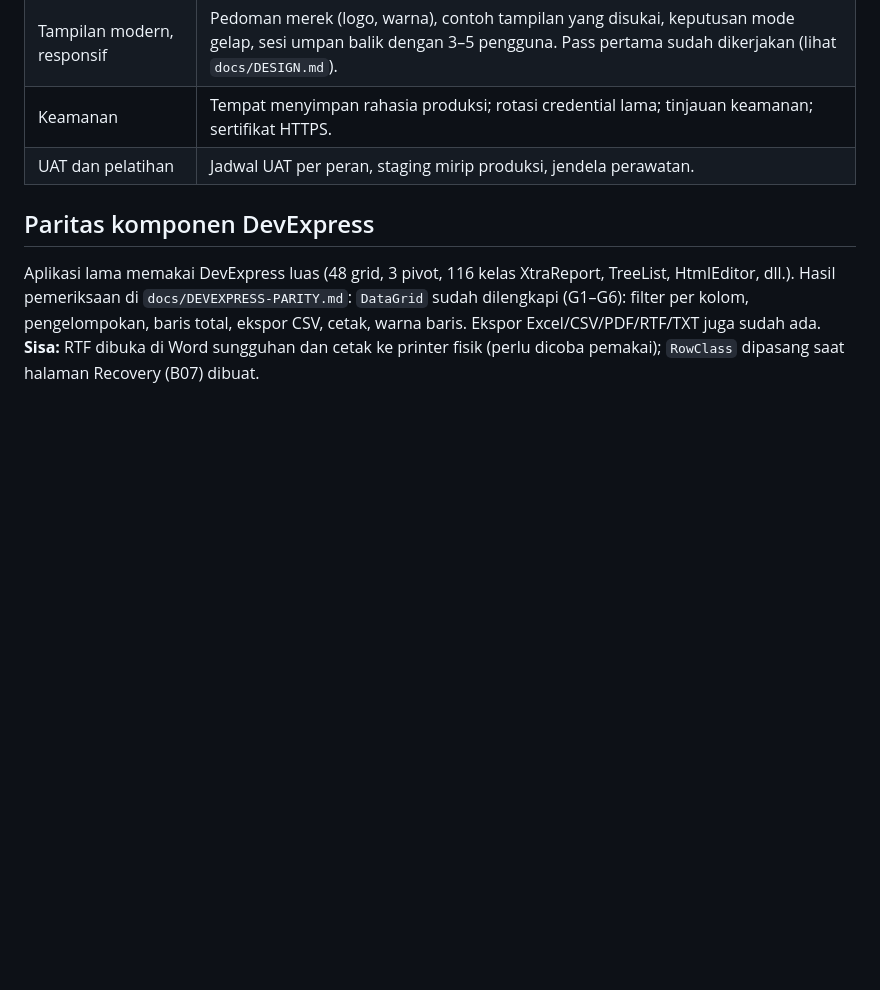
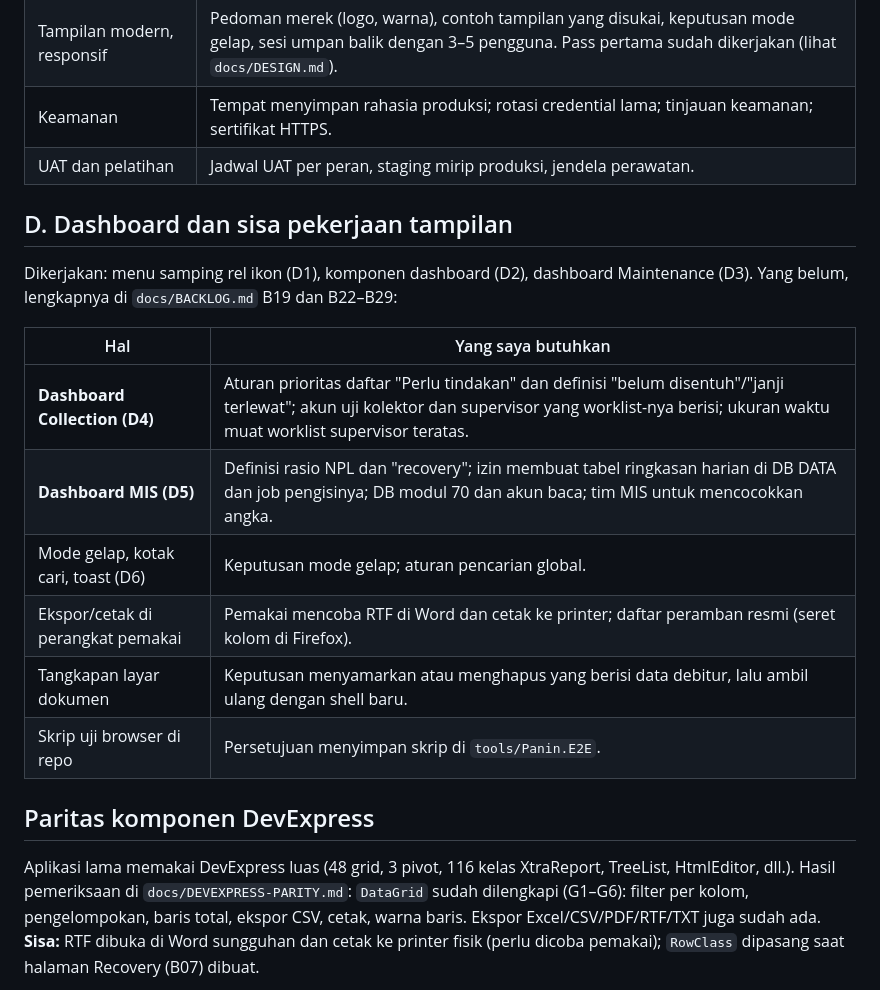
Before and after one commit to irfansyah/Panin.Collection, a Markdown page: docs/SISA-PEKERJAAN.md, the part around the change. Drawn GitHub-style; blank space fills up the shorter version.

```diff
--- a/docs/SISA-PEKERJAAN.md
+++ b/docs/SISA-PEKERJAAN.md
@@ -37,6 +37,19 @@ aplikasi baru belum setara aplikasi lama, jadi **cutover belum boleh** (`docs/CU
 | Keamanan | Tempat menyimpan rahasia produksi; rotasi credential lama; tinjauan keamanan; sertifikat HTTPS. |
 | UAT dan pelatihan | Jadwal UAT per peran, staging mirip produksi, jendela perawatan. |
 
+## D. Dashboard dan sisa pekerjaan tampilan
+
+Dikerjakan: menu samping rel ikon (D1), komponen dashboard (D2), dashboard Maintenance (D3). Yang belum, lengkapnya di `docs/BACKLOG.md` B19 dan B22–B29:
+
+| Hal | Yang saya butuhkan |
+|---|---|
+| **Dashboard Collection (D4)** | Aturan prioritas daftar "Perlu tindakan" dan definisi "belum disentuh"/"janji terlewat"; akun uji kolektor dan supervisor yang worklist-nya berisi; ukuran waktu muat worklist supervisor teratas. |
+| **Dashboard MIS (D5)** | Definisi rasio NPL dan "recovery"; izin membuat tabel ringkasan harian di DB DATA dan job pengisinya; DB modul 70 dan akun baca; tim MIS untuk mencocokkan angka. |
+| Mode gelap, kotak cari, toast (D6) | Keputusan mode gelap; aturan pencarian global. |
+| Ekspor/cetak di perangkat pemakai | Pemakai mencoba RTF di Word dan cetak ke printer; daftar peramban resmi (seret kolom di Firefox). |
+| Tangkapan layar dokumen | Keputusan menyamarkan atau menghapus yang berisi data debitur, lalu ambil ulang dengan shell baru. |
+| Skrip uji browser di repo | Persetujuan menyimpan skrip di `tools/Panin.E2E`. |
+
 ## Paritas komponen DevExpress
 
 Aplikasi lama memakai DevExpress luas (48 grid, 3 pivot, 116 kelas XtraReport, TreeList, HtmlEditor, dll.). Hasil pemeriksaan di `docs/DEVEXPRESS-PARITY.md`:
```
Also changed, not shown: docs/BACKLOG.md (+9 -1 lines).
